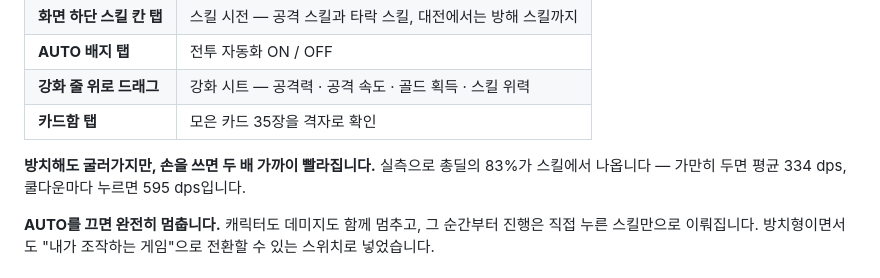
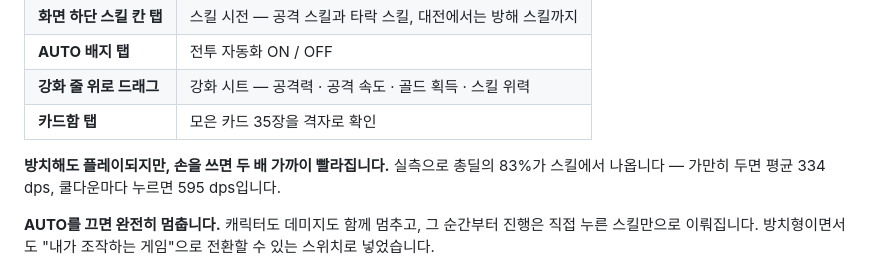
Before and after one commit to peterdhhw/nan2026-sin-dive, a Markdown page: 03-game-doc/SIN_DIVE_게임소개.md, the part around the change. GitHub-like rendering.

```diff
--- a/03-game-doc/SIN_DIVE_게임소개.md
+++ b/03-game-doc/SIN_DIVE_게임소개.md
@@ -149,7 +149,7 @@
 | **강화 줄 위로 드래그** | 강화 시트 — 공격력 · 공격 속도 · 골드 획득 · 스킬 위력 |
 | **카드함 탭** | 모은 카드 35장을 격자로 확인 |
 
-**방치해도 굴러가지만, 손을 쓰면 두 배 가까이 빨라집니다.** 실측으로 총딜의 83%가
+**방치해도 플레이되지만, 손을 쓰면 두 배 가까이 빨라집니다.** 실측으로 총딜의 83%가
 스킬에서 나옵니다 — 가만히 두면 평균 334 dps, 쿨다운마다 누르면 595 dps입니다.
 
 **AUTO를 끄면 완전히 멈춥니다.** 캐릭터도 데미지도 함께 멈추고, 그 순간부터 진행은
```
